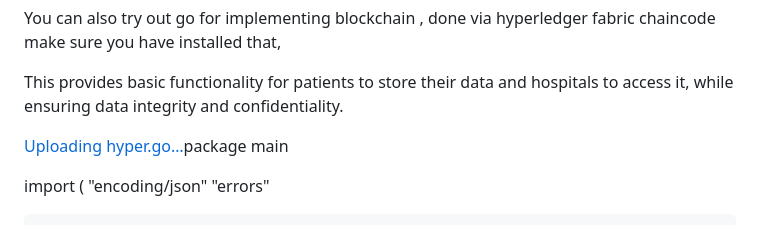
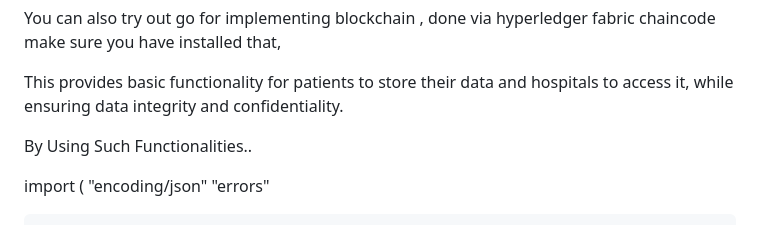
Before and after one commit to Dilip-code584/HealthHub-Connect, a Markdown page: README.md, the part around the change. Rendered like a GitHub page.

```diff
--- a/README.md
+++ b/README.md
@@ -126,8 +126,8 @@ You can also try out go for implementing blockchain , done via hyperledger fabri
 
  This provides basic functionality for patients to store their data and hospitals to access it, while ensuring data integrity and confidentiality.
 
+ By Using Such Functionalities..
 
- [Uploading hyper.go…]()package main
 
 import (
 	"encoding/json"
```
